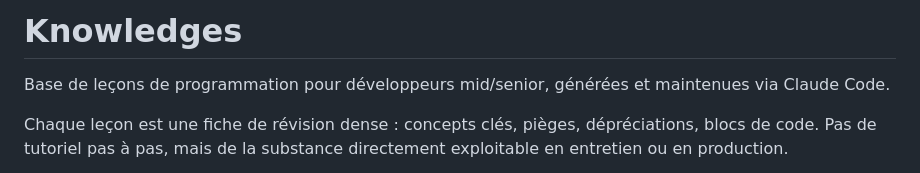
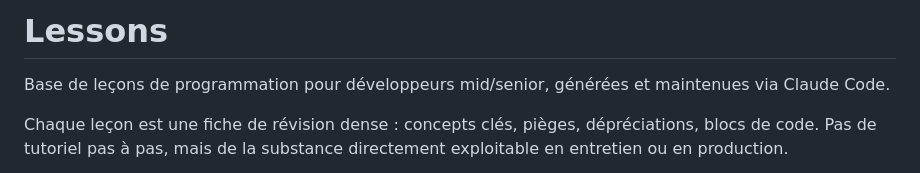
Before and after one commit to thibaud57/lessons, a Markdown page: README.md, the part around the change. Drawn GitHub-style.

```diff
--- a/README.md
+++ b/README.md
@@ -1,4 +1,4 @@
-# Knowledges
+# Lessons
 
 Base de leçons de programmation pour développeurs mid/senior, générées et maintenues via Claude Code.
 
```
